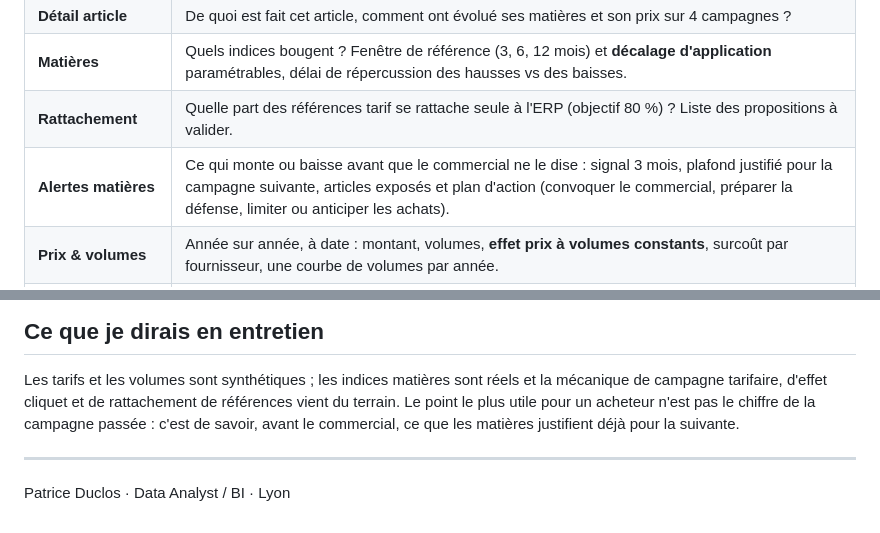
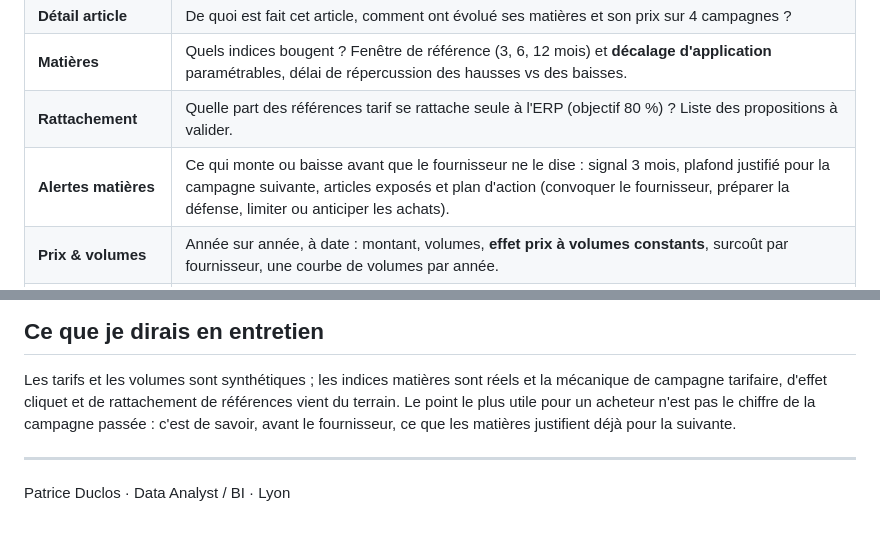
Before and after one commit to PDUCLOS/buyvera-bi, a Markdown page: README.md, 2 parts joined by grey strips. Rendered like a GitHub page.

Commit message:
« Commercial » remplacé par « fournisseur » (le commercial est aussi interne) : rapport, vidéo, tableau de bord Claude, docs
Co-Authored-By: Claude Opus 5.5 <noreply@anthropic.com>

```diff
--- a/README.md
+++ b/README.md
@@ -25,7 +25,7 @@ distribution industrielle (transmission mécanique et CVC).
 | **Détail article** | De quoi est fait cet article, comment ont évolué ses matières et son prix sur 4 campagnes ? |
 | **Matières** | Quels indices bougent ? Fenêtre de référence (3, 6, 12 mois) et **décalage d'application** paramétrables, délai de répercussion des hausses vs des baisses. |
 | **Rattachement** | Quelle part des références tarif se rattache seule à l'ERP (objectif 80 %) ? Liste des propositions à valider. |
-| **Alertes matières** | Ce qui monte ou baisse avant que le commercial ne le dise : signal 3 mois, plafond justifié pour la campagne suivante, articles exposés et plan d'action (convoquer le commercial, préparer la défense, limiter ou anticiper les achats). |
+| **Alertes matières** | Ce qui monte ou baisse avant que le fournisseur ne le dise : signal 3 mois, plafond justifié pour la campagne suivante, articles exposés et plan d'action (convoquer le fournisseur, préparer la défense, limiter ou anticiper les achats). |
 | **Prix & volumes** | Année sur année, à date : montant, volumes, **effet prix à volumes constants**, surcoût par fournisseur, une courbe de volumes par année. |
 | **Fiche négociation** | Tout pour le rendez-vous : statut, argument rédigé, **courbe de décalage prix vs coût matière**, levier matière coloré, **simulateur de contre-proposition**. Accessible par clic droit → Extraire depuis n'importe quel fournisseur. |
 
@@ -106,7 +106,7 @@ tests/dax/                                  requêtes de validation sur le moteu
 
 Les tarifs et les volumes sont synthétiques ; les indices matières sont réels et la mécanique de campagne tarifaire,
 d'effet cliquet et de rattachement de références vient du terrain. Le point le plus utile pour un acheteur n'est pas
-le chiffre de la campagne passée : c'est de savoir, avant le commercial, ce que les matières justifient déjà pour la
+le chiffre de la campagne passée : c'est de savoir, avant le fournisseur, ce que les matières justifient déjà pour la
 suivante.
 
 ---
```
Also changed, not shown: docs/post_linkedin.md (+2 -2 lines), docs/video/planche_contact.png, 7 other files.
